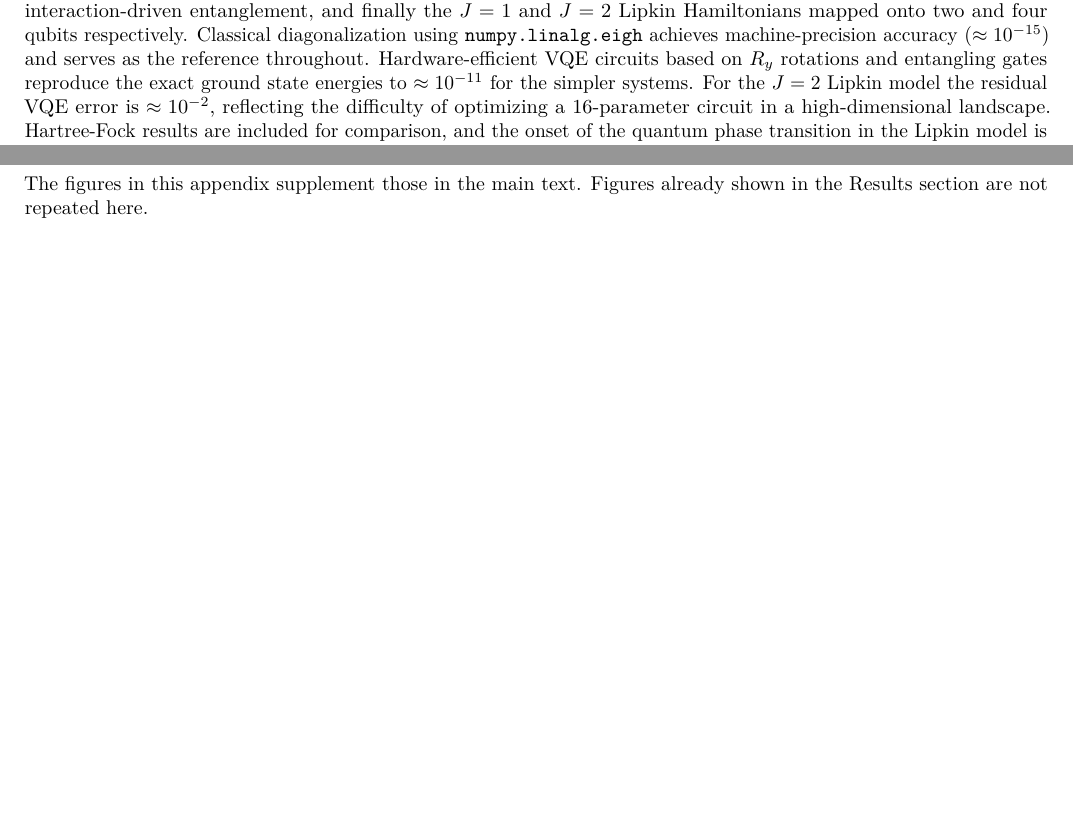
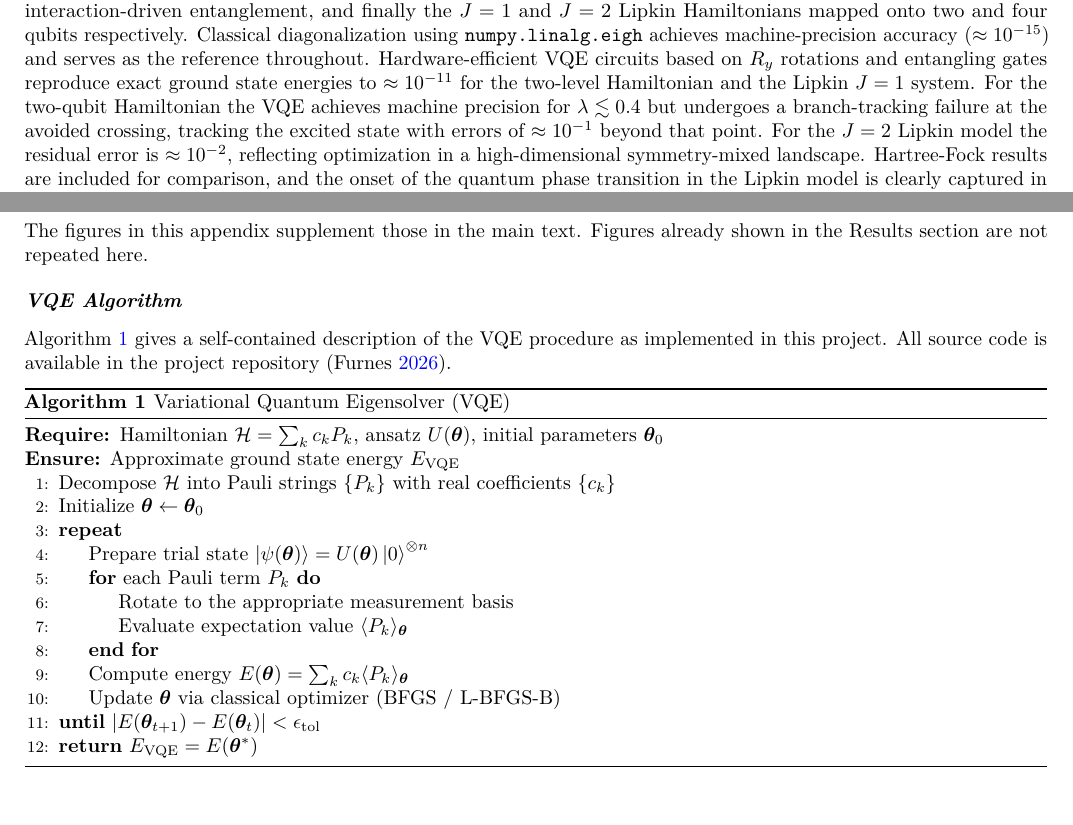
Before and after one commit to egil10/claudoverius, a LaTeX document (00-MAIN.tex, which reads 01-FRONTMATTER.tex, 99-APPENDIX.tex): two parts of pages 1 and 14 of 16 before the commit and two parts of pages 1 and 14 of 17 after it, joined at a grey line, cut so that both start at the same text, the shorter picture padded with empty space. Compiled offline with pdfLaTeX.

Commit message:
improve abstract, intro structure, and appendix for score recovery
- Abstract: correct two-qubit precision claim; distinguish two-level
  (10^{-11} throughout), two-qubit (machine precision for lambda<0.4,
  branch-tracking failure to ~10^{-1} after crossing), J=2 (10^{-2});
  add note that all source code is in linked repo
- Introduction: add report structure paragraph at end as required by
  evaluation rubric
- Appendix: add VQE pseudocode (Algorithm 1) with full procedure from
  Pauli decomposition through classical optimizer convergence

Co-Authored-By: Claude Sonnet 4.6 <noreply@anthropic.com>

```diff
--- a/01-FRONTMATTER.tex
+++ b/01-FRONTMATTER.tex
@@ -26,7 +26,7 @@ Department of Physics \par
 {\large\bfseries Abstract}
 \end{center}
 
-In this project, I study the Lipkin--Meshkov--Glick model using the Variational Quantum Eigensolver (VQE) algorithm on a sequence of increasingly complex quantum systems. Starting from single-qubit operations and Bell state entanglement, I progress through a two-level Hamiltonian with an avoided crossing, a two-qubit interacting system exhibiting interaction-driven entanglement, and finally the $J=1$ and $J=2$ Lipkin Hamiltonians mapped onto two and four qubits respectively. Classical diagonalization using \texttt{numpy.linalg.eigh} achieves machine-precision accuracy ($\approx10^{-15}$) and serves as the reference throughout. Hardware-efficient VQE circuits based on $R_y$ rotations and entangling gates reproduce the exact ground state energies to $\approx10^{-11}$ for the simpler systems. For the $J=2$ Lipkin model the residual VQE error is $\approx10^{-2}$, reflecting the difficulty of optimizing a 16-parameter circuit in a high-dimensional landscape. Hartree-Fock results are included for comparison, and the onset of the quantum phase transition in the Lipkin model is clearly captured in both the classical and VQE spectra.
+In this project, I study the Lipkin--Meshkov--Glick model using the Variational Quantum Eigensolver (VQE) algorithm on a sequence of increasingly complex quantum systems. Starting from single-qubit operations and Bell state entanglement, I progress through a two-level Hamiltonian with an avoided crossing, a two-qubit interacting system exhibiting interaction-driven entanglement, and finally the $J=1$ and $J=2$ Lipkin Hamiltonians mapped onto two and four qubits respectively. Classical diagonalization using \texttt{numpy.linalg.eigh} achieves machine-precision accuracy ($\approx10^{-15}$) and serves as the reference throughout. Hardware-efficient VQE circuits based on $R_y$ rotations and entangling gates reproduce exact ground state energies to $\approx10^{-11}$ for the two-level Hamiltonian and the Lipkin $J=1$ system. For the two-qubit Hamiltonian the VQE achieves machine precision for $\lambda\lesssim0.4$ but undergoes a branch-tracking failure at the avoided crossing, tracking the excited state with errors of $\approx10^{-1}$ beyond that point. For the $J=2$ Lipkin model the residual error is $\approx10^{-2}$, reflecting optimization in a high-dimensional symmetry-mixed landscape. Hartree-Fock results are included for comparison, and the onset of the quantum phase transition in the Lipkin model is clearly captured in both the classical and VQE spectra. All source code is available at the linked repository.
 
 \vspace{2em}
 
--- a/99-APPENDIX.tex
+++ b/99-APPENDIX.tex
@@ -1,6 +1,31 @@
 \section{Appendix}\label{section:appendix}
 
 The figures in this appendix supplement those in the main text. Figures already shown in the Results section are not repeated here.
+
+\subsection*{VQE Algorithm}
+
+\Cref{alg:vqe} gives a self-contained description of the VQE procedure as implemented in this project. All source code is available in the project repository \parencite{fys5419-repo}.
+
+\begin{algorithm}[H]
+\caption{Variational Quantum Eigensolver (VQE)}
+\label{alg:vqe}
+\begin{algorithmic}[1]
+\Require Hamiltonian $\mathcal{H} = \sum_k c_k P_k$, ansatz $U(\boldsymbol{\theta})$, initial parameters $\boldsymbol{\theta}_0$
+\Ensure Approximate ground state energy $E_{\mathrm{VQE}}$
+\State Decompose $\mathcal{H}$ into Pauli strings $\{P_k\}$ with real coefficients $\{c_k\}$
+\State Initialize $\boldsymbol{\theta} \leftarrow \boldsymbol{\theta}_0$
+\Repeat
+  \State Prepare trial state $\ket{\psi(\boldsymbol{\theta})} = U(\boldsymbol{\theta})\ket{0}^{\otimes n}$
+  \For{each Pauli term $P_k$}
+    \State Rotate to the appropriate measurement basis
+    \State Evaluate expectation value $\langle P_k \rangle_{\boldsymbol{\theta}}$
+  \EndFor
+  \State Compute energy $E(\boldsymbol{\theta}) = \sum_k c_k \langle P_k \rangle_{\boldsymbol{\theta}}$
+  \State Update $\boldsymbol{\theta}$ via classical optimizer (BFGS / L-BFGS-B)
+\Until{$|E(\boldsymbol{\theta}_{t+1}) - E(\boldsymbol{\theta}_t)| < \epsilon_{\mathrm{tol}}$}
+\State \Return $E_{\mathrm{VQE}} = E(\boldsymbol{\theta}^{\ast})$
+\end{algorithmic}
+\end{algorithm}
 
 % ---------- Part C (supplementary) ----------
 \subsection*{Part C: Additional VQE diagnostics for the two-level model}
```
Also changed, not shown: 10-INTRO.tex (+2 -0 lines).
